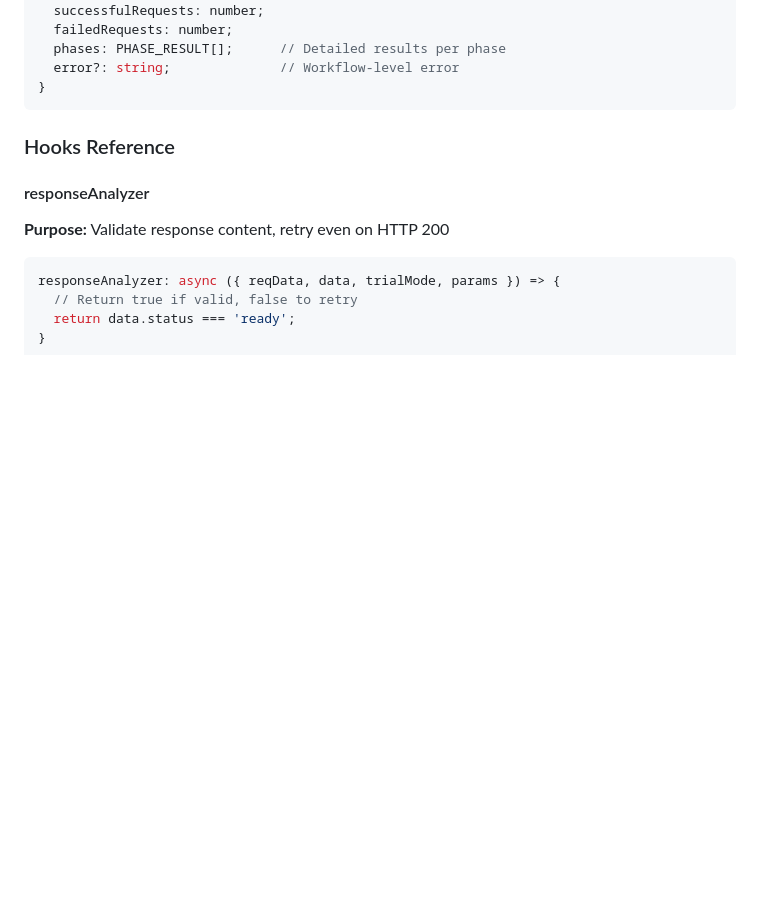
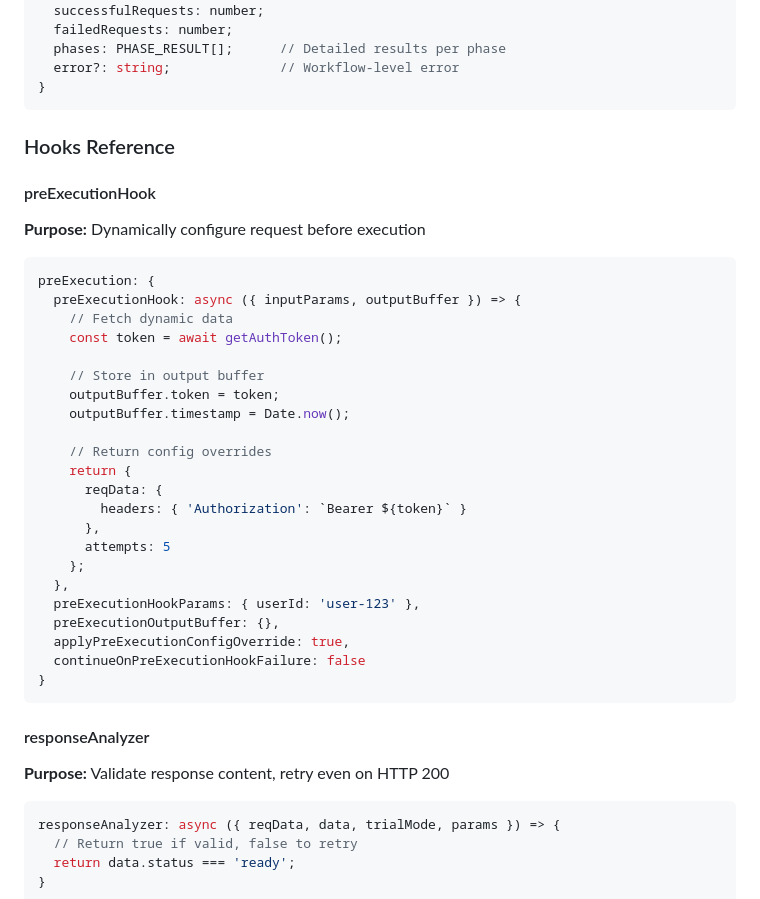
Before and after one commit to Emmvish/stable-infra, a Markdown page: README.md, the part around one of its changes. GitHub-like rendering; blank space fills up the shorter version.

````diff
--- a/README.md
+++ b/README.md
@@ -1531,6 +1594,35 @@ interface STABLE_WORKFLOW_RESULT {
 
 ### Hooks Reference
 
+#### preExecutionHook
+
+**Purpose:** Dynamically configure request before execution
+
+```typescript
+preExecution: {
+  preExecutionHook: async ({ inputParams, outputBuffer }) => {
+    // Fetch dynamic data
+    const token = await getAuthToken();
+
+    // Store in output buffer
+    outputBuffer.token = token;
+    outputBuffer.timestamp = Date.now();
+
+    // Return config overrides
+    return {
+      reqData: {
+        headers: { 'Authorization': `Bearer ${token}` }
+      },
+      attempts: 5
+    };
+  },
+  preExecutionHookParams: { userId: 'user-123' },
+  preExecutionOutputBuffer: {},
+  applyPreExecutionConfigOverride: true,
+  continueOnPreExecutionHookFailure: false
+}
+```
+
 #### responseAnalyzer
 
 **Purpose:** Validate response content, retry even on HTTP 200
````
Also changed, not shown: other parts of README.md (+63 -0 lines).
